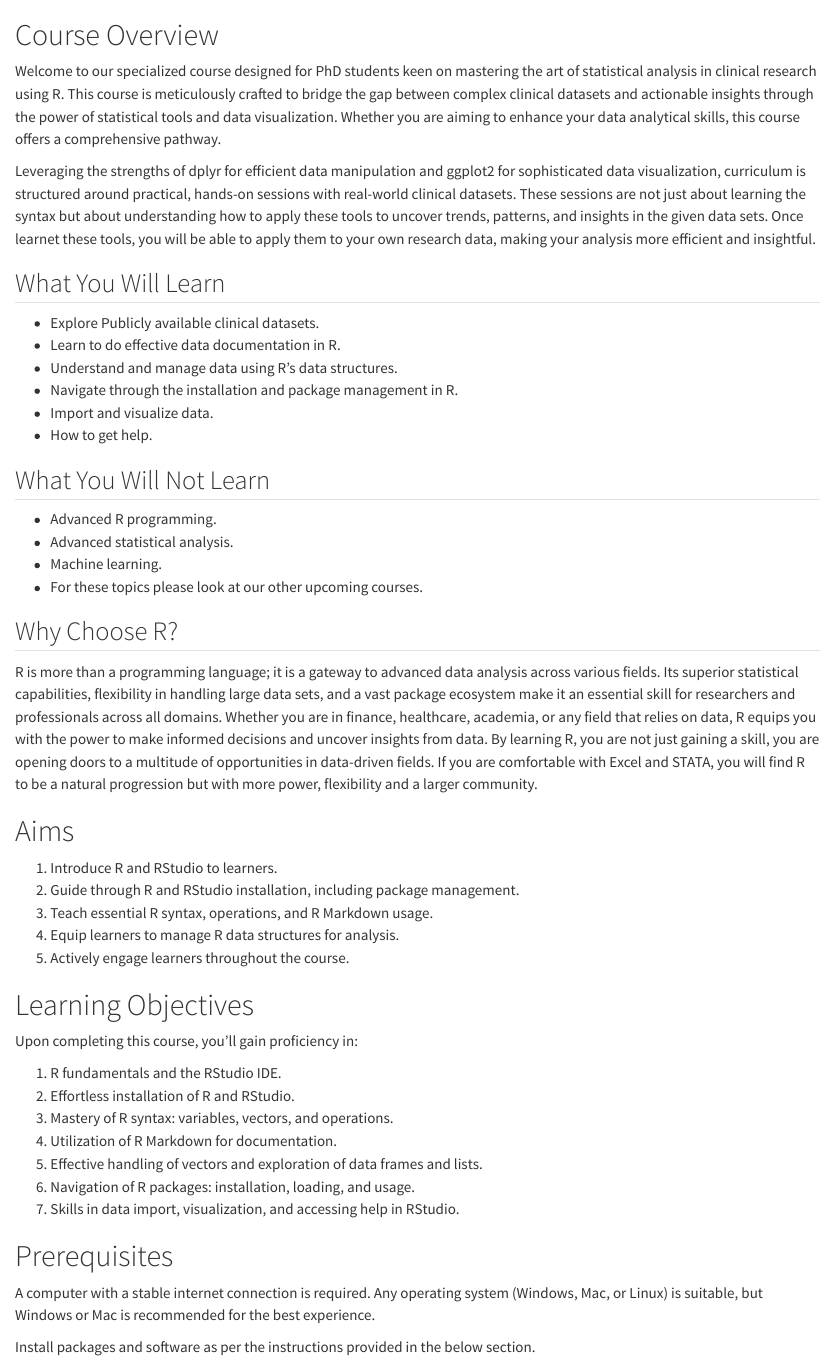
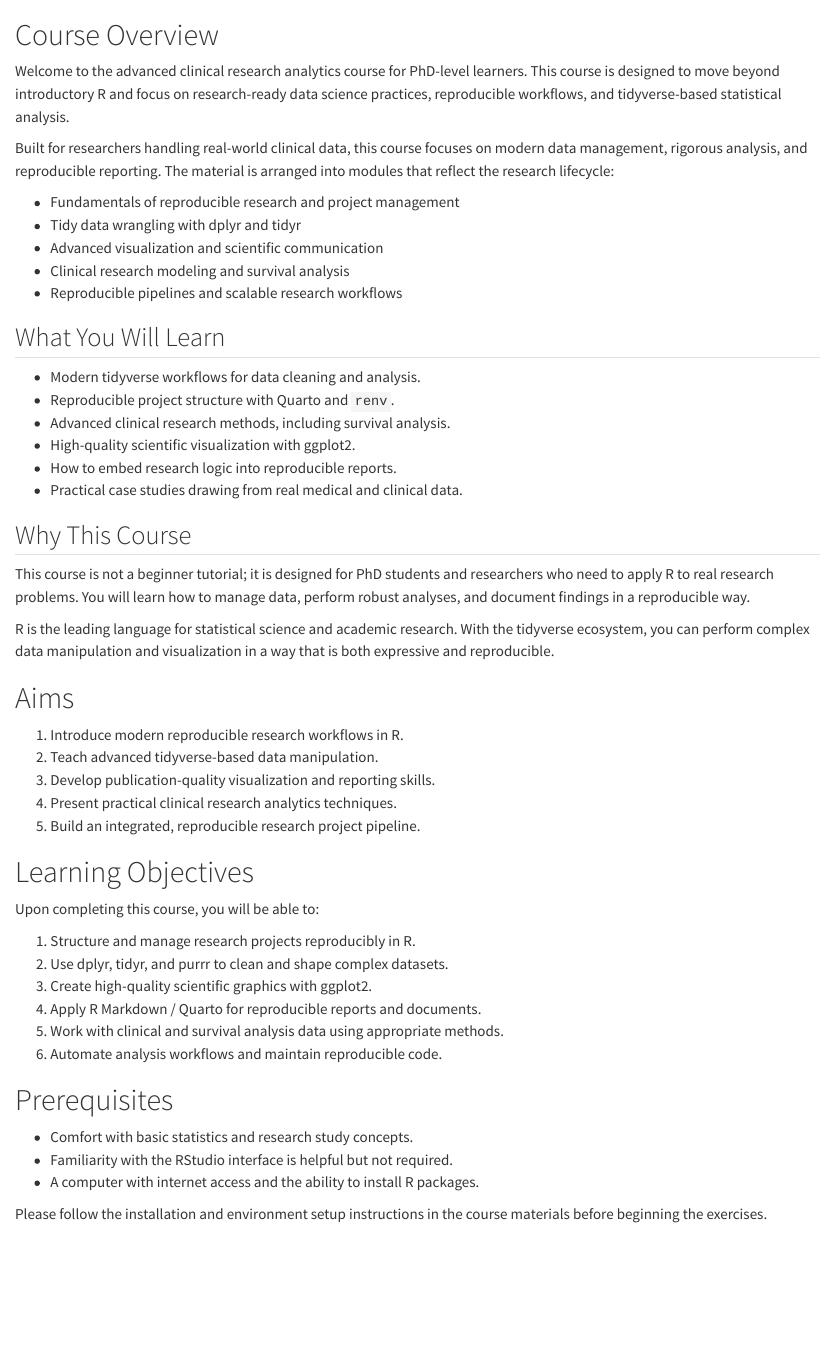
Before and after one commit to sufyansuleman/basic_statistics, a Quarto document (index.qmd): the page in a window 1100 px wide, from its top. Rendered offline with R 4.5, knitr and Pandoc in place of Quarto, with nearby package versions.

Commit message:
feat: add PhD-level course topology and advanced session placeholders

```diff
--- a/_quarto.yml
+++ b/_quarto.yml
@@ -2,8 +2,8 @@ project:
   type: book
 
 book:
-  title: "Getting Started with R"
-  subtitle: "An Introduction to R and RStudio for beginners"
+  title: "Clinical Research Analytics with R"
+  subtitle: "A PhD-level course in tidyverse-based reproducible research"
   author:
     - name: "Sufyan Suleman"
       affiliation: "Novo Nordisk Foundation Center for Basic Metabolic Research, University of Copenhagen Denmark"
@@ -24,6 +24,11 @@ book:
     - sessions/packages-libraries.qmd
     - sessions/basic-import.qmd
     - sessions/basic-visualization.qmd
+    - sessions/tidy-data-wrangling.qmd
+    - sessions/reproducible-research.qmd
+    - sessions/advanced-visualization.qmd
+    - sessions/clinical-research-methods.qmd
+    - sessions/survival-and-time-to-event.qmd
     - sessions/help-docs.qmd
 
   appendices:
--- a/index.qmd
+++ b/index.qmd
@@ -1,79 +1,66 @@
 # Course Overview {.unnumbered}
 
-Welcome to our specialized course designed for PhD students keen on
-mastering the art of statistical analysis in clinical research using R.
-This course is meticulously crafted to bridge the gap between complex
-clinical datasets and actionable insights through the power of
-statistical tools and data visualization. Whether you are aiming to
-enhance your data analytical skills, this course offers a comprehensive
-pathway.
+Welcome to the advanced clinical research analytics course for PhD-level
+learners. This course is designed to move beyond introductory R and
+focus on research-ready data science practices, reproducible workflows,
+and tidyverse-based statistical analysis.
 
-Leveraging the strengths of dplyr for efficient data manipulation and
-ggplot2 for sophisticated data visualization, curriculum is structured
-around practical, hands-on sessions with real-world clinical datasets.
-These sessions are not just about learning the syntax but about
-understanding how to apply these tools to uncover trends, patterns, and
-insights in the given data sets. Once learnet these tools, you will be
-able to apply them to your own research data, making your analysis more
-efficient and insightful.
+Built for researchers handling real-world clinical data, this course
+focuses on modern data management, rigorous analysis, and reproducible
+reporting. The material is arranged into modules that reflect the
+research lifecycle:
+
+- Fundamentals of reproducible research and project management
+- Tidy data wrangling with dplyr and tidyr
+- Advanced visualization and scientific communication
+- Clinical research modeling and survival analysis
+- Reproducible pipelines and scalable research workflows
 
 ## What You Will Learn {.unnumbered}
 
--   Explore Publicly available clinical datasets.
--   Learn to do effective data documentation in R.
--   Understand and manage data using R's data structures.
--   Navigate through the installation and package management in R.
--   Import and visualize data.
--   How to get help.
+- Modern tidyverse workflows for data cleaning and analysis.
+- Reproducible project structure with Quarto and `renv`.
+- Advanced clinical research methods, including survival analysis.
+- High-quality scientific visualization with ggplot2.
+- How to embed research logic into reproducible reports.
+- Practical case studies drawing from real medical and clinical data.
 
-## What You Will Not Learn {.unnumbered}
+## Why This Course {.unnumbered}
 
--   Advanced R programming.
--   Advanced statistical analysis.
--   Machine learning.
--   For these topics please look at our other upcoming courses.
+This course is not a beginner tutorial; it is designed for PhD students
+and researchers who need to apply R to real research problems. You will
+learn how to manage data, perform robust analyses, and document findings
+in a reproducible way.
 
-## Why Choose R? {.unnumbered}
-
-R is more than a programming language; it is a gateway to advanced data
-analysis across various fields. Its superior statistical capabilities,
-flexibility in handling large data sets, and a vast package ecosystem
-make it an essential skill for researchers and professionals across all
-domains. Whether you are in finance, healthcare, academia, or any field
-that relies on data, R equips you with the power to make informed
-decisions and uncover insights from data. By learning R, you are not
-just gaining a skill, you are opening doors to a multitude of
-opportunities in data-driven fields. If you are comfortable with Excel
-and STATA, you will find R to be a natural progression but with more
-power, flexibility and a larger community.
+R is the leading language for statistical science and academic research.
+With the tidyverse ecosystem, you can perform complex data manipulation
+and visualization in a way that is both expressive and reproducible.
 
 # Aims {#Aims}
 
-1.  Introduce R and RStudio to learners.
-2.  Guide through R and RStudio installation, including package
-    management.
-3.  Teach essential R syntax, operations, and R Markdown usage.
-4.  Equip learners to manage R data structures for analysis.
-5.  Actively engage learners throughout the course.
+1. Introduce modern reproducible research workflows in R.
+2. Teach advanced tidyverse-based data manipulation.
+3. Develop publication-quality visualization and reporting skills.
+4. Present practical clinical research analytics techniques.
+5. Build an integrated, reproducible research project pipeline.
 
 # Learning Objectives {#Learning-Objectives}
 
-Upon completing this course, you'll gain proficiency in:
+Upon completing this course, you will be able to:
 
-1.  R fundamentals and the RStudio IDE.
-2.  Effortless installation of R and RStudio.
-3.  Mastery of R syntax: variables, vectors, and operations.
-4.  Utilization of R Markdown for documentation.
-5.  Effective handling of vectors and exploration of data frames and
-    lists.
-6.  Navigation of R packages: installation, loading, and usage.
-7.  Skills in data import, visualization, and accessing help in RStudio.
+1. Structure and manage research projects reproducibly in R.
+2. Use dplyr, tidyr, and purrr to clean and shape complex datasets.
+3. Create high-quality scientific graphics with ggplot2.
+4. Apply R Markdown / Quarto for reproducible reports and documents.
+5. Work with clinical and survival analysis data using appropriate
+   methods.
+6. Automate analysis workflows and maintain reproducible code.
 
 # Prerequisites {#Prerequisites}
 
-A computer with a stable internet connection is required. Any operating
-system (Windows, Mac, or Linux) is suitable, but Windows or Mac is
-recommended for the best experience.
+- Comfort with basic statistics and research study concepts.
+- Familiarity with the RStudio interface is helpful but not required.
+- A computer with internet access and the ability to install R packages.
 
-Install packages and software as per the instructions provided in the
-below section.
+Please follow the installation and environment setup instructions in the
+course materials before beginning the exercises.
```
Also changed, not shown: sessions/advanced-visualization.qmd (added, +20 -0 lines), sessions/clinical-research-methods.qmd (added, +19 -0 lines), sessions/reproducible-research.qmd (added, +21 -0 lines), sessions/survival-and-time-to-event.qmd (added, +20 -0 lines), sessions/tidy-data-wrangling.qmd (added, +21 -0 lines).
